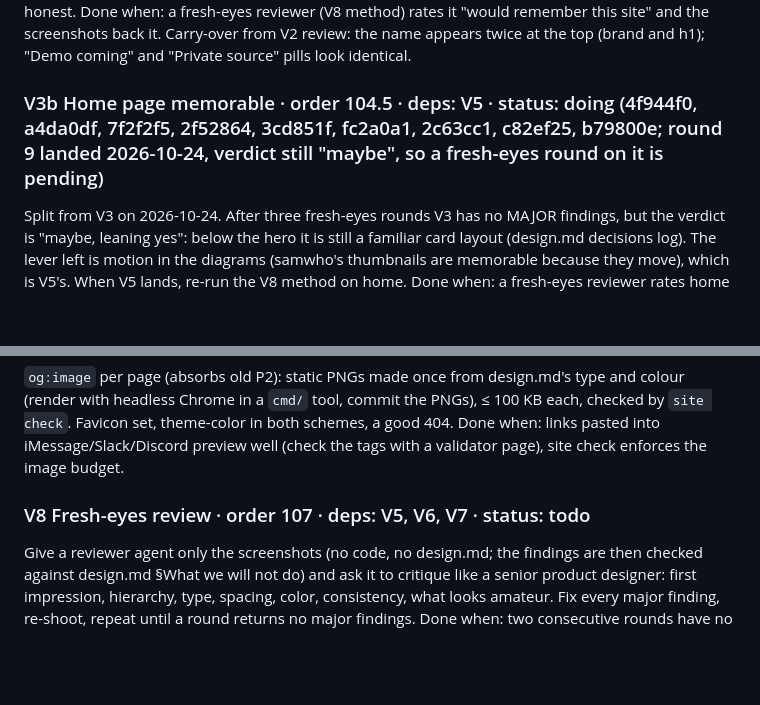
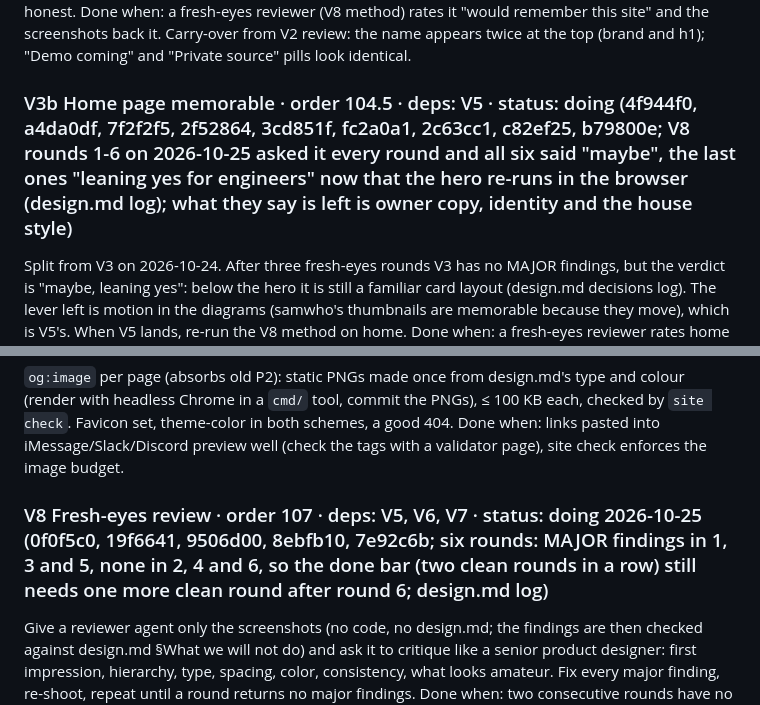
Before and after one commit to crowbett/crowbett.github.io, a Markdown page: docs/tasks.md, 2 parts joined by grey strips. Drawn GitHub-style; blank space fills up the shorter version.

```diff
--- a/docs/tasks.md
+++ b/docs/tasks.md
@@ -176,7 +176,7 @@ Per design.md §Feel and §References (Maggie Appleton's sentence hero, samwho's
 Done when: a fresh-eyes reviewer (V8 method) rates it "would remember this site" and the screenshots back it.
 Carry-over from V2 review: the name appears twice at the top (brand and h1); "Demo coming" and "Private source" pills look identical.
 
-### V3b Home page memorable · order 104.5 · deps: V5 · status: doing (4f944f0, a4da0df, 7f2f2f5, 2f52864, 3cd851f, fc2a0a1, 2c63cc1, c82ef25, b79800e; round 9 landed 2026-10-24, verdict still "maybe", so a fresh-eyes round on it is pending)
+### V3b Home page memorable · order 104.5 · deps: V5 · status: doing (4f944f0, a4da0df, 7f2f2f5, 2f52864, 3cd851f, fc2a0a1, 2c63cc1, c82ef25, b79800e; V8 rounds 1-6 on 2026-10-25 asked it every round and all six said "maybe", the last ones "leaning yes for engineers" now that the hero re-runs in the browser (design.md log); what they say is left is owner copy, identity and the house style)
 Split from V3 on 2026-10-24. After three fresh-eyes rounds V3 has no MAJOR findings, but the verdict is "maybe, leaning yes": below the hero it is still a familiar card layout (design.md decisions log). The lever left is motion in the diagrams (samwho's thumbnails are memorable because they move), which is V5's. When V5 lands, re-run the V8 method on home.
 Done when: a fresh-eyes reviewer rates home "would remember this site" (yes, not maybe) and the screenshots back it.
 
@@ -197,7 +197,7 @@ Done when: all of those run in `make e2e` and pass, and a deliberately broken ca
 `og:image` per page (absorbs old P2): static PNGs made once from design.md's type and colour (render with headless Chrome in a `cmd/` tool, commit the PNGs), ≤ 100 KB each, checked by `site check`. Favicon set, theme-color in both schemes, a good 404.
 Done when: links pasted into iMessage/Slack/Discord preview well (check the tags with a validator page), site check enforces the image budget.
 
-### V8 Fresh-eyes review · order 107 · deps: V5, V6, V7 · status: todo
+### V8 Fresh-eyes review · order 107 · deps: V5, V6, V7 · status: doing 2026-10-25 (0f0f5c0, 19f6641, 9506d00, 8ebfb10, 7e92c6b; six rounds: MAJOR findings in 1, 3 and 5, none in 2, 4 and 6, so the done bar (two clean rounds in a row) still needs one more clean round after round 6; design.md log)
 Give a reviewer agent only the screenshots (no code, no design.md; the findings are then checked against design.md §What we will not do) and ask it to critique like a senior product designer: first impression, hierarchy, type, spacing, color, consistency, what looks amateur. Fix every major finding, re-shoot, repeat until a round returns no major findings.
 Done when: two consecutive rounds have no major findings; findings and fixes logged in design.md.
 
```
Also changed, not shown: docs/design.md (+1 -0 lines).
